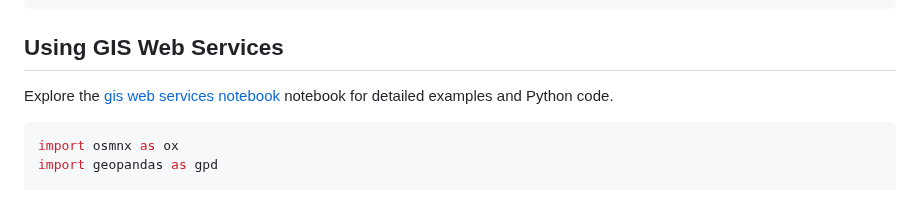
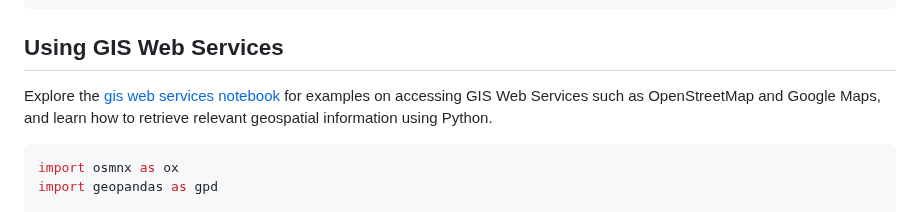
Before and after one commit to oechenique/boundaries, a Markdown page: README.md, the part around the change. GitHub-like rendering.

````diff
--- a/README.md
+++ b/README.md
@@ -105,7 +105,7 @@ gdf = gdf.set_crs(epsg=4326, allow_override=True)
 
 ## Using GIS Web Services <a name="gws"></a>
 
-Explore the <a href="https://github.com/oechenique/boundaries/blob/main/Notebook/web_service.ipynb" target="_blank">gis web services notebook</a> notebook for detailed examples and Python code.
+Explore the [gis web services notebook](https://github.com/oechenique/boundaries/blob/main/Notebook/web_service.ipynb) for examples on accessing GIS Web Services such as OpenStreetMap and Google Maps, and learn how to retrieve relevant geospatial information using Python.
 
 ```python
 import osmnx as ox
````
